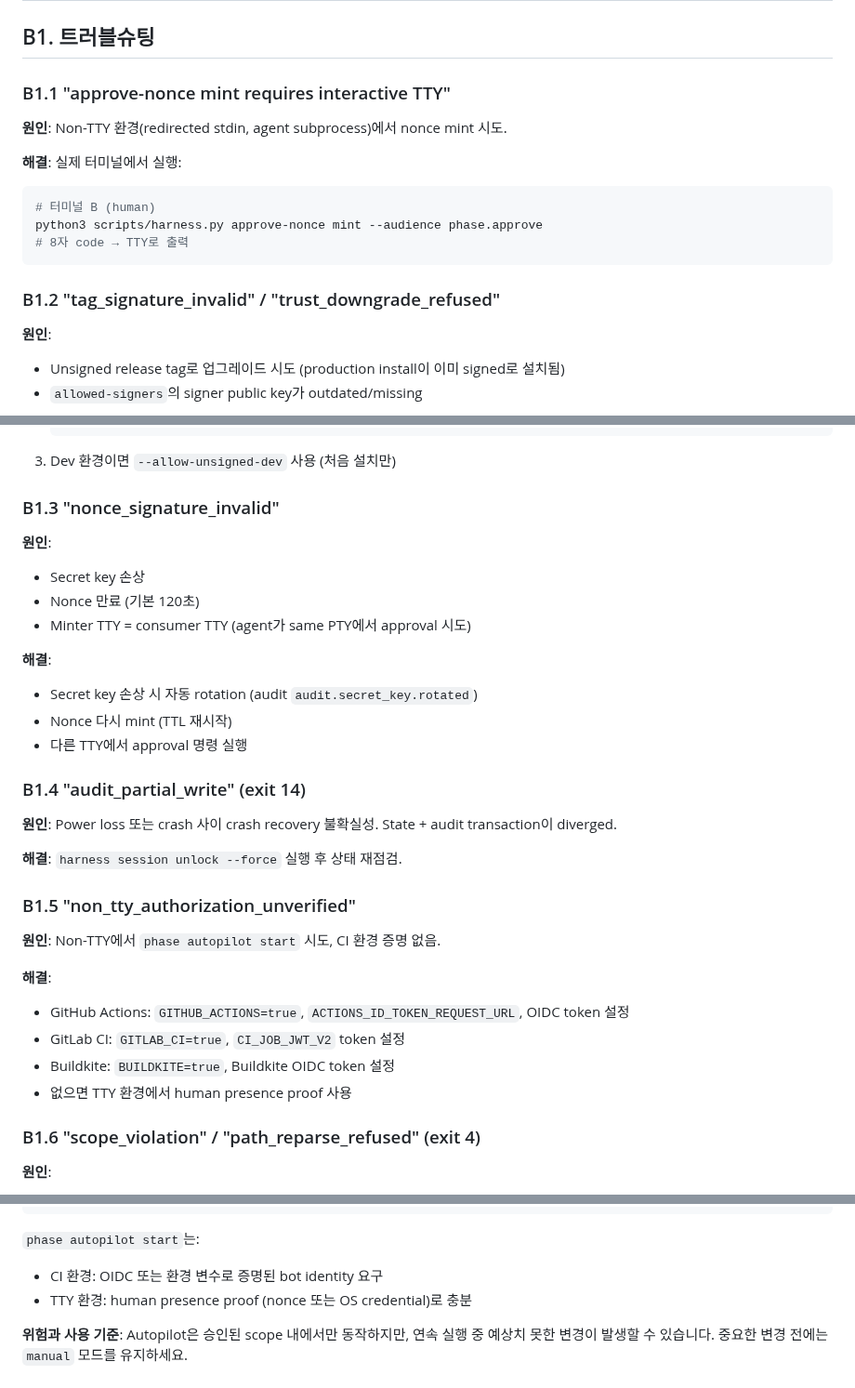
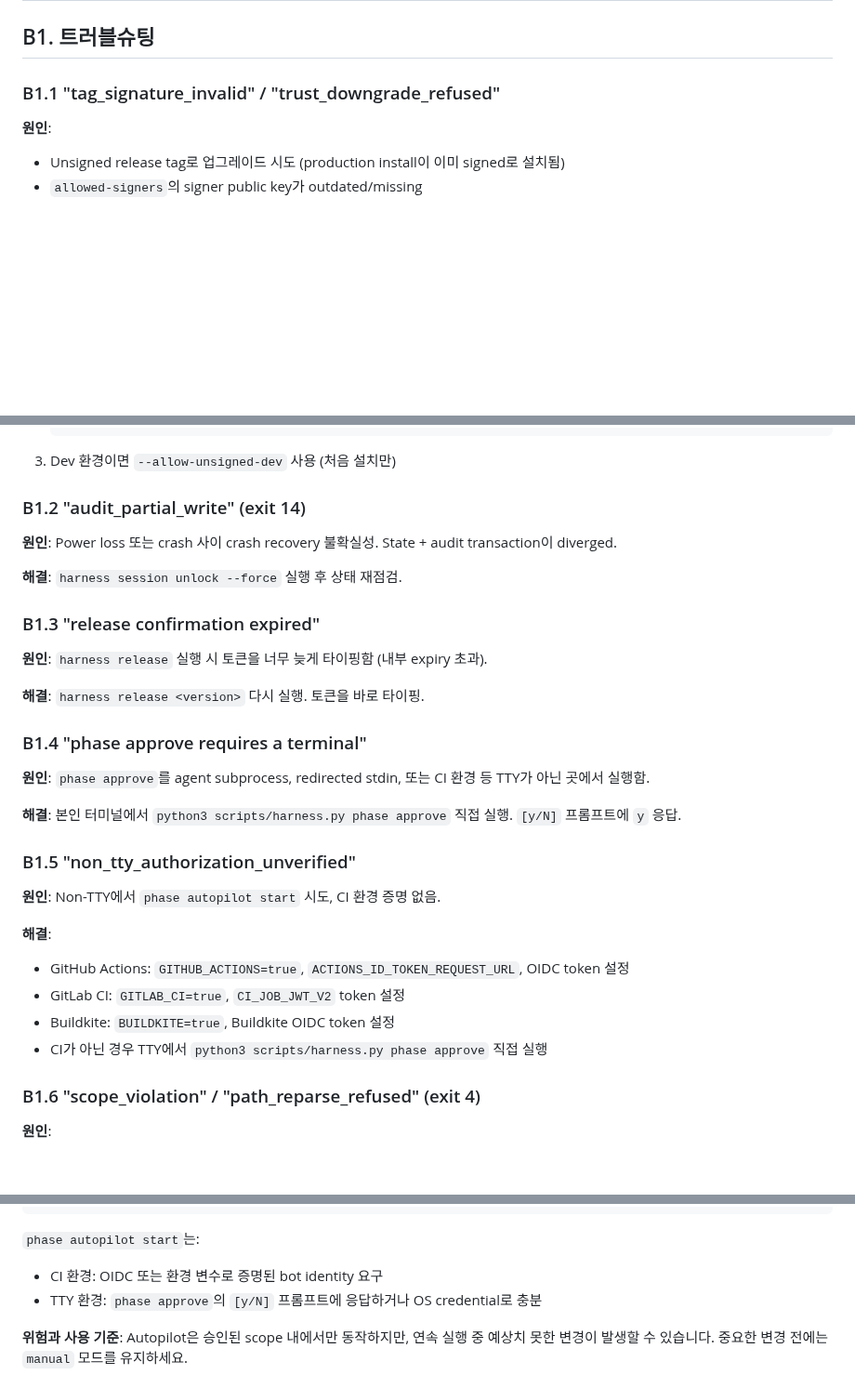
Before and after one commit to hjung3113/general-low-reasoning-agent-harness, a Markdown page: docs/USER_MANUAL.md, 3 parts joined by grey strips. Shown at 93% size. Drawn GitHub-style; blank space fills up the shorter version.

Commit message:
docs(manual): rewrite §B1 troubleshooting + §C2.2 FAQ for speed-bump flow
Co-Authored-By: Claude Sonnet 4.6 <noreply@anthropic.com>

````diff
--- a/docs/USER_MANUAL.md
+++ b/docs/USER_MANUAL.md
@@ -887,18 +887,7 @@ CI 환경에서는 별도의 trust path (`HARNESS_BY_TRUST` + OIDC)를 사용합
 
 ## B1. 트러블슈팅
 
-### B1.1 "approve-nonce mint requires interactive TTY"
-
-**원인**: Non-TTY 환경(redirected stdin, agent subprocess)에서 nonce mint 시도.
-
-**해결**: 실제 터미널에서 실행:
-```bash
-# 터미널 B (human)
-python3 scripts/harness.py approve-nonce mint --audience phase.approve
-# 8자 code → TTY로 출력
-```
-
-### B1.2 "tag_signature_invalid" / "trust_downgrade_refused"
+### B1.1 "tag_signature_invalid" / "trust_downgrade_refused"
 
 **원인**:
 - Unsigned release tag로 업그레이드 시도 (production install이 이미 signed로 설치됨)
@@ -913,23 +902,23 @@ python3 scripts/harness.py approve-nonce mint --audience phase.approve
    ```
 3. Dev 환경이면 `--allow-unsigned-dev` 사용 (처음 설치만)
 
-### B1.3 "nonce_signature_invalid"
-
-**원인**:
-- Secret key 손상
-- Nonce 만료 (기본 120초)
-- Minter TTY = consumer TTY (agent가 same PTY에서 approval 시도)
-
-**해결**:
-- Secret key 손상 시 자동 rotation (audit `audit.secret_key.rotated`)
-- Nonce 다시 mint (TTL 재시작)
-- 다른 TTY에서 approval 명령 실행
-
-### B1.4 "audit_partial_write" (exit 14)
+### B1.2 "audit_partial_write" (exit 14)
 
 **원인**: Power loss 또는 crash 사이 crash recovery 불확실성. State + audit transaction이 diverged.
 
 **해결**: `harness session unlock --force` 실행 후 상태 재점검.
+
+### B1.3 "release confirmation expired"
+
+**원인**: `harness release` 실행 시 토큰을 너무 늦게 타이핑함 (내부 expiry 초과).
+
+**해결**: `harness release <version>` 다시 실행. 토큰을 바로 타이핑.
+
+### B1.4 "phase approve requires a terminal"
+
+**원인**: `phase approve`를 agent subprocess, redirected stdin, 또는 CI 환경 등 TTY가 아닌 곳에서 실행함.
+
+**해결**: 본인 터미널에서 `python3 scripts/harness.py phase approve` 직접 실행. `[y/N]` 프롬프트에 `y` 응답.
 
 ### B1.5 "non_tty_authorization_unverified"
 
@@ -939,7 +928,7 @@ python3 scripts/harness.py approve-nonce mint --audience phase.approve
 - GitHub Actions: `GITHUB_ACTIONS=true`, `ACTIONS_ID_TOKEN_REQUEST_URL`, OIDC token 설정
 - GitLab CI: `GITLAB_CI=true`, `CI_JOB_JWT_V2` token 설정
 - Buildkite: `BUILDKITE=true`, Buildkite OIDC token 설정
-- 없으면 TTY 환경에서 human presence proof 사용
+- CI가 아닌 경우 TTY에서 `python3 scripts/harness.py phase approve` 직접 실행
 
 ### B1.6 "scope_violation" / "path_reparse_refused" (exit 4)
 
@@ -1190,7 +1179,7 @@ python3 scripts/harness.py phase autopilot stop
 
 `phase autopilot start`는:
 - CI 환경: OIDC 또는 환경 변수로 증명된 bot identity 요구
-- TTY 환경: human presence proof (nonce 또는 OS credential)로 충분
+- TTY 환경: `phase approve`의 `[y/N]` 프롬프트에 응답하거나 OS credential로 충분
 
 **위험과 사용 기준**: Autopilot은 승인된 scope 내에서만 동작하지만, 연속 실행 중 예상치 못한 변경이 발생할 수 있습니다. 중요한 변경 전에는 `manual` 모드를 유지하세요.
 
````
Also changed, not shown: other parts of docs/USER_MANUAL.md (+3 -3 lines).
